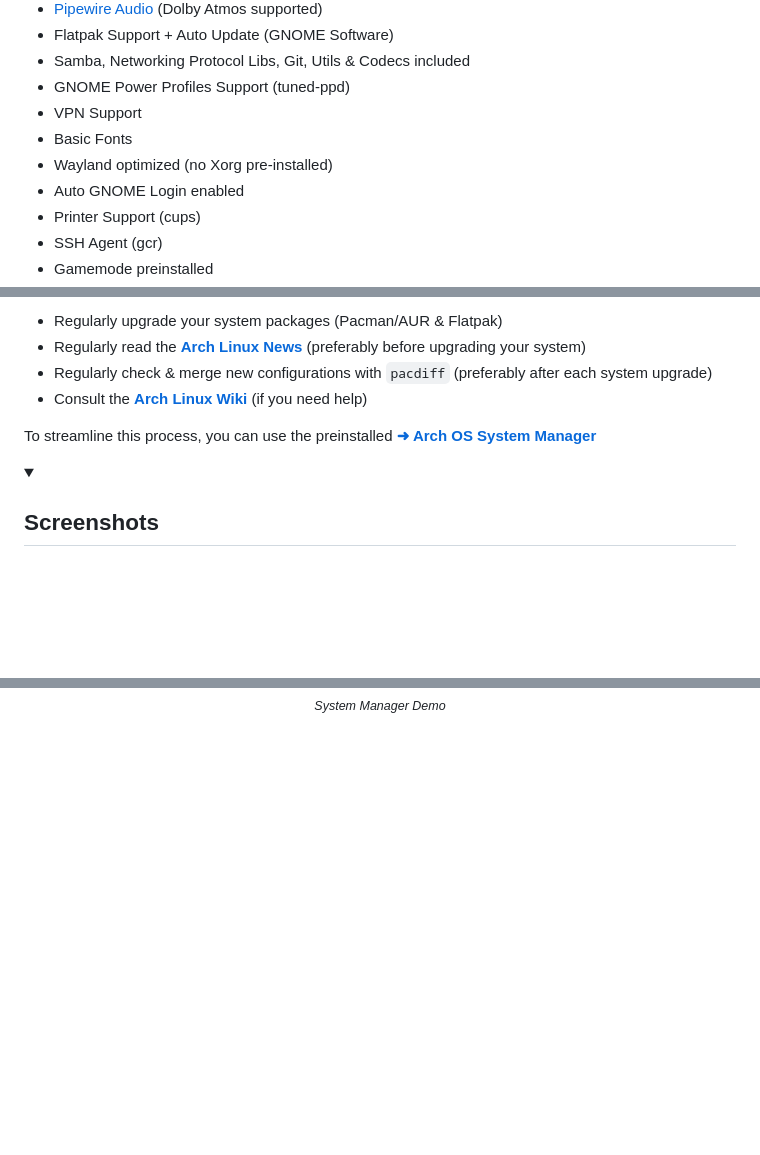
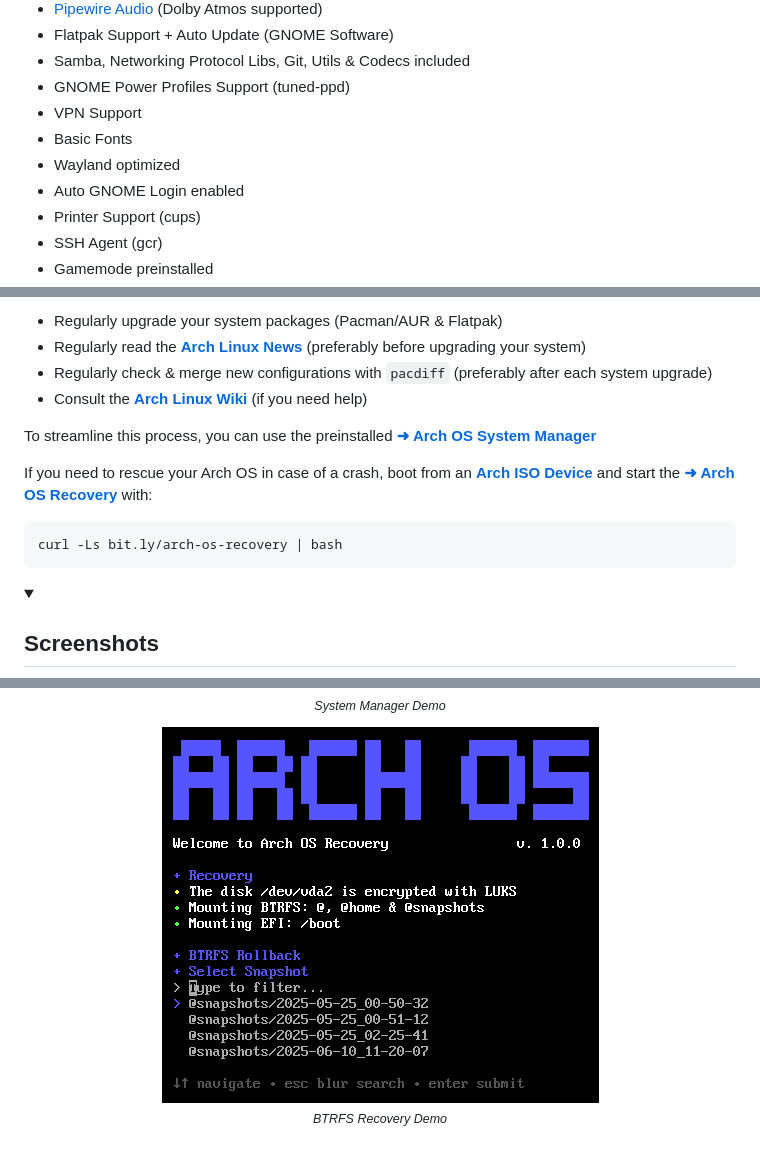
Before and after one commit to murkl/arch-os, a Markdown page: docs/README.md, 3 parts joined by grey strips. Drawn GitHub-style; pictures changed too: docs/screenshots/recovery.png (added); folded sections open; blank space fills up the shorter version.

Commit message:
1.8.7
* Move recovery to new repo
* Create systemd dirs instead of subvolumes (btrfs)
* Docs

````diff
--- a/docs/README.md
+++ b/docs/README.md
@@ -74,7 +74,7 @@ This project aims to provide a mostly automized, minimal and robust Arch Linux b
 - GNOME Power Profiles Support (tuned-ppd)
 - VPN Support
 - Basic Fonts
-- Wayland optimized (no Xorg pre-installed)
+- Wayland optimized
 - Auto GNOME Login enabled
 - Printer Support (cups)
 - SSH Agent (gcr)
@@ -137,6 +137,12 @@ After installing Arch OS with the default properties preset, most maintenance ta
 
 To streamline this process, you can use the preinstalled **[➜ Arch OS System Manager](https://github.com/murkl/arch-os-manager)**
 
+If you need to rescue your Arch OS in case of a crash, boot from an **[Arch ISO Device](#1-prepare-bootable-usb-device)** and start the **[➜ Arch OS Recovery](https://github.com/murkl/arch-os-recovery)** with:
+
+```
+curl -Ls bit.ly/arch-os-recovery | bash
+```
+
 <details>
 
 <summary><h2 style="display: inline;" id="screenshots">Screenshots</h2></summary>
@@ -148,6 +154,7 @@ To streamline this process, you can use the preinstalled **[➜ Arch OS System M
   <p><div><img src="./screenshots/fastfetch.png"></div><sub><i>Fetch Demo</i></sub></p>
   <p><div><img src="./screenshots/desktop_apps.png"></div><sub><i>Desktop Core Apps Demo</i></sub></p>
   <p><div><img src="./screenshots/manager_dashboard.png"></div><sub><i>System Manager Demo</i></sub></p>
+  <p><div><img src="./screenshots/recovery.png"></div><sub><i>BTRFS Recovery Demo</i></sub></p>
 </div>
 
 </details>
````
Also changed, not shown: other parts of docs/README.md (+1 -1 lines), docs/DOCS.md (+5 -5 lines), 1 other file.
